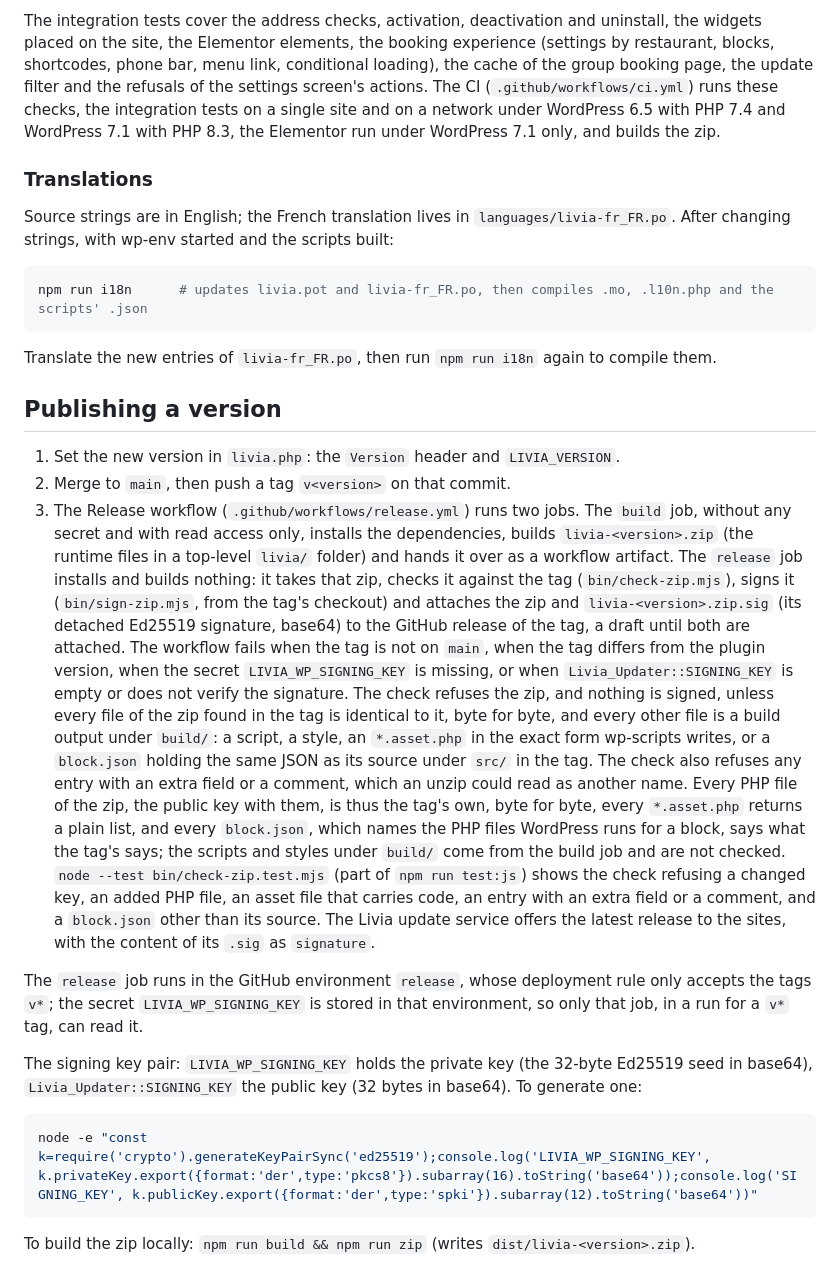
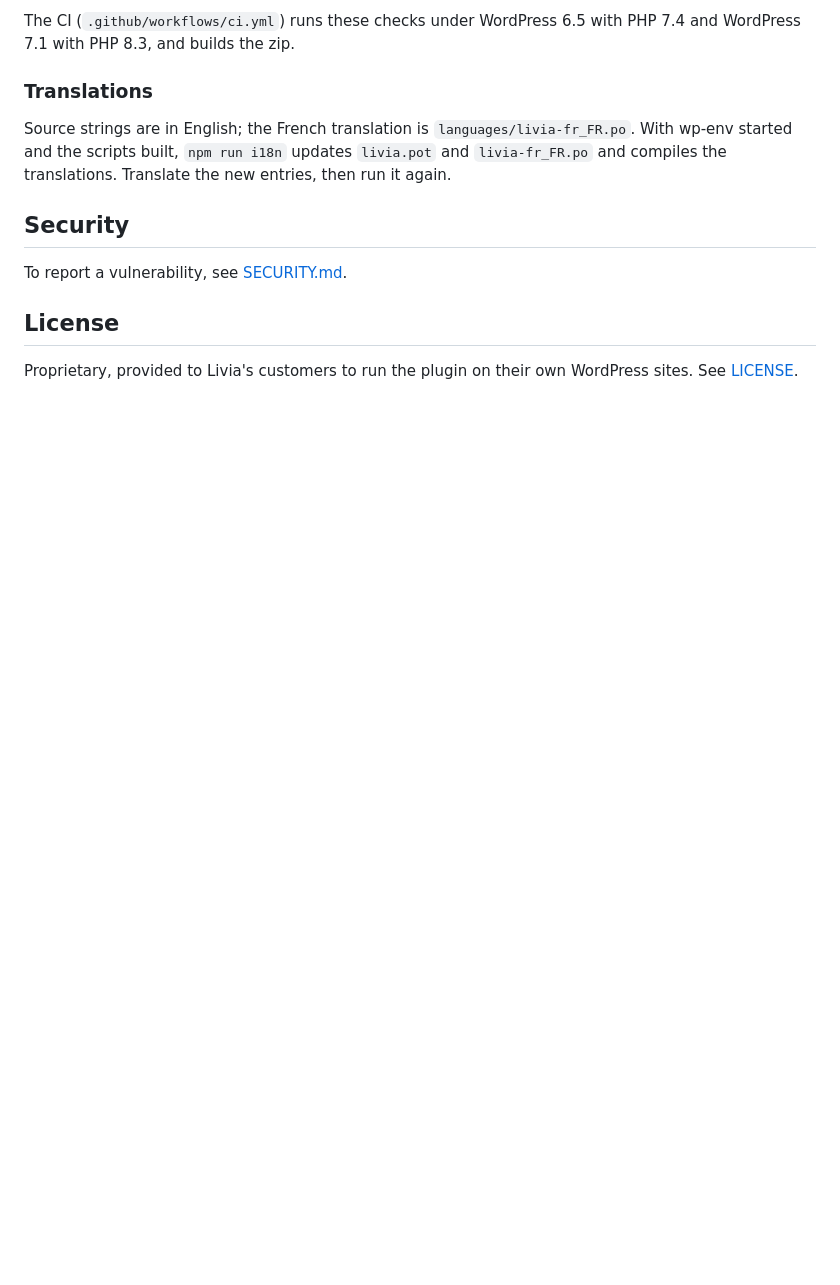
Before and after one commit to WeAreLivia/livia-wordpress, a Markdown page: README.md, the part around one of its changes. Drawn GitHub-style; blank space fills up the shorter version.

````diff
--- a/README.md
+++ b/README.md
@@ -109,53 +101,18 @@ npm run test:js
 ```
 
-The integration tests cover the address checks, activation, deactivation and uninstall, the widgets placed on the
-site, the Elementor elements, the booking experience (settings by restaurant, blocks, shortcodes, phone bar, menu link,
-conditional loading), the cache of the group booking page, the update filter and the refusals of the settings screen's actions. The CI (`.github/workflows/ci.yml`) runs these
-checks, the integration tests on a single site and on a network under WordPress 6.5 with PHP 7.4 and WordPress 7.1
-with PHP 8.3, the Elementor run under WordPress 7.1 only, and builds the zip.
+The CI (`.github/workflows/ci.yml`) runs these checks under WordPress 6.5 with PHP 7.4 and WordPress 7.1 with
+PHP 8.3, and builds the zip.
 
 ### Translations
 
-Source strings are in English; the French translation lives in `languages/livia-fr_FR.po`. After changing strings,
-with wp-env started and the scripts built:
+Source strings are in English; the French translation is `languages/livia-fr_FR.po`. With wp-env started and the
+scripts built, `npm run i18n` updates `livia.pot` and `livia-fr_FR.po` and compiles the translations. Translate the new
+entries, then run it again.
 
-```bash
-npm run i18n      # updates livia.pot and livia-fr_FR.po, then compiles .mo, .l10n.php and the scripts' .json
-```
+## Security
 
-Translate the new entries of `livia-fr_FR.po`, then run `npm run i18n` again to compile them.
+To report a vulnerability, see [SECURITY.md](SECURITY.md).
 
-## Publishing a version
+## License
 
-1. Set the new version in `livia.php`: the `Version` header and `LIVIA_VERSION`.
-2. Merge to `main`, then push a tag `v<version>` on that commit.
-3. The Release workflow (`.github/workflows/release.yml`) runs two jobs. The `build` job, without any secret and with
-   read access only, installs the dependencies, builds `livia-<version>.zip` (the runtime files in a top-level
-   `livia/` folder) and hands it over as a workflow artifact. The `release` job installs and builds nothing: it takes
-   that zip, checks it against the tag (`bin/check-zip.mjs`), signs it (`bin/sign-zip.mjs`, from the tag's checkout)
-   and attaches the zip and `livia-<version>.zip.sig`
-   (its detached Ed25519 signature, base64) to the GitHub release of the tag, a draft until both are attached. The
-   workflow fails when the tag is not on `main`, when the tag differs from the plugin version, when the secret
-   `LIVIA_WP_SIGNING_KEY` is missing, or when `Livia_Updater::SIGNING_KEY` is empty or does not verify the signature.
-   The check refuses the zip, and nothing is signed, unless every file of the zip found in the tag is identical to it,
-   byte for byte, and every other file is a build output under `build/`: a script, a style, an `*.asset.php` in the
-   exact form wp-scripts writes, or a `block.json` holding the same JSON as its source under `src/` in the tag. The
-   check also refuses any entry with an extra field or a comment, which an unzip could read as another name. Every PHP
-   file of the zip, the public key with them, is thus the tag's own, byte for byte, every `*.asset.php` returns a
-   plain list, and every `block.json`, which names the PHP files WordPress runs for a block, says what the tag's says;
-   the scripts and styles under `build/` come from the build job and are not checked. `node --test
-   bin/check-zip.test.mjs` (part of `npm run test:js`) shows the check refusing a changed key, an added PHP file, an
-   asset file that carries code, an entry with an extra field or a comment, and a `block.json` other than its source.
-   The Livia update service offers the latest release to the sites, with the content of its `.sig` as `signature`.
-
-The `release` job runs in the GitHub environment `release`, whose deployment rule only accepts the tags `v*`; the
-secret `LIVIA_WP_SIGNING_KEY` is stored in that environment, so only that job, in a run for a `v*` tag, can read it.
-
-The signing key pair: `LIVIA_WP_SIGNING_KEY` holds the private key (the 32-byte Ed25519 seed in base64),
-`Livia_Updater::SIGNING_KEY` the public key (32 bytes in base64). To generate one:
-
-```bash
-node -e "const k=require('crypto').generateKeyPairSync('ed25519');console.log('LIVIA_WP_SIGNING_KEY', k.privateKey.export({format:'der',type:'pkcs8'}).subarray(16).toString('base64'));console.log('SIGNING_KEY', k.publicKey.export({format:'der',type:'spki'}).subarray(12).toString('base64'))"
-```
-
-To build the zip locally: `npm run build && npm run zip` (writes `dist/livia-<version>.zip`).
+Proprietary, provided to Livia's customers to run the plugin on their own WordPress sites. See [LICENSE](LICENSE).
````
Also changed, not shown: other parts of README.md (+56 -64 lines), docs/screenshots/booking-window.png (added), docs/screenshots/settings.png (added), 2 other files.
